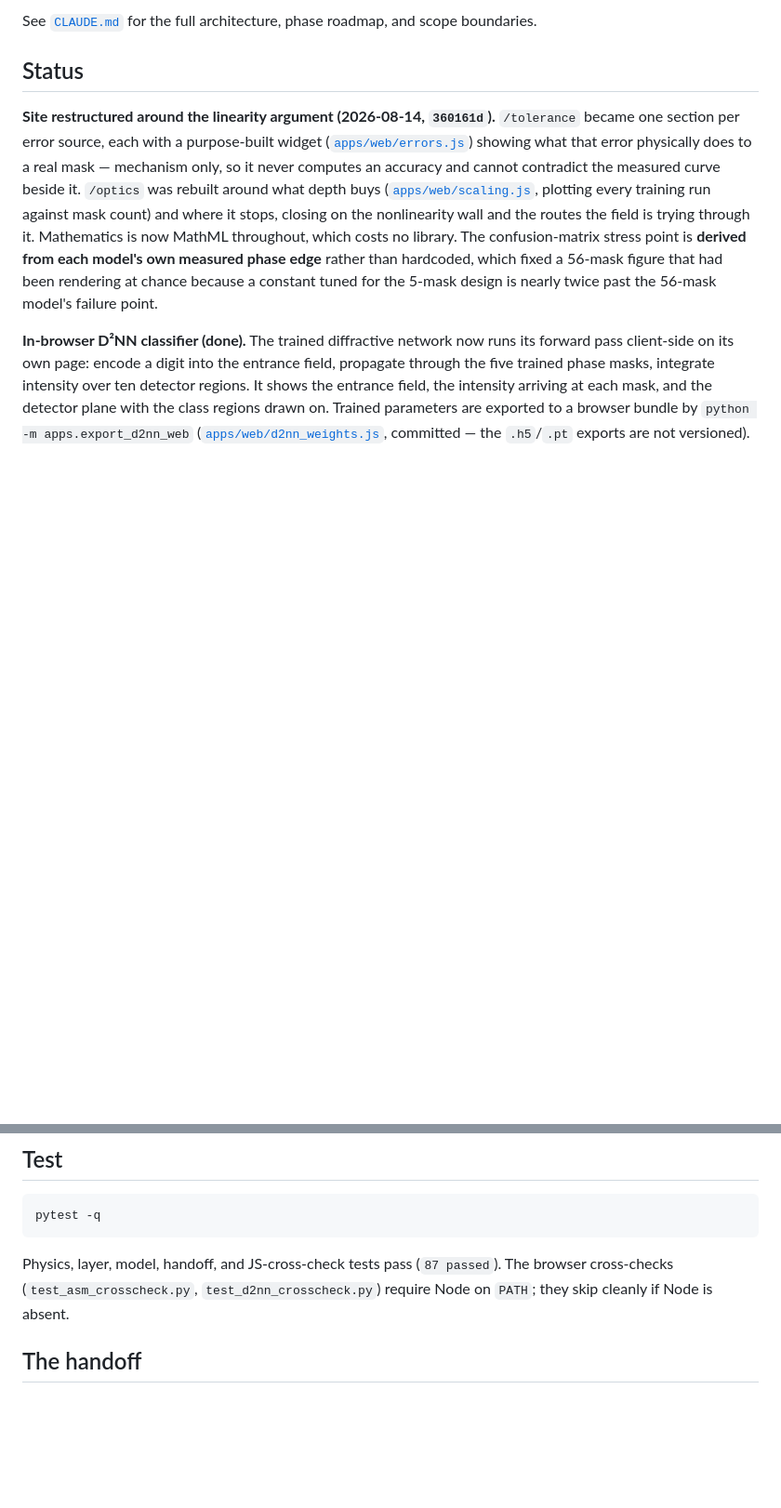
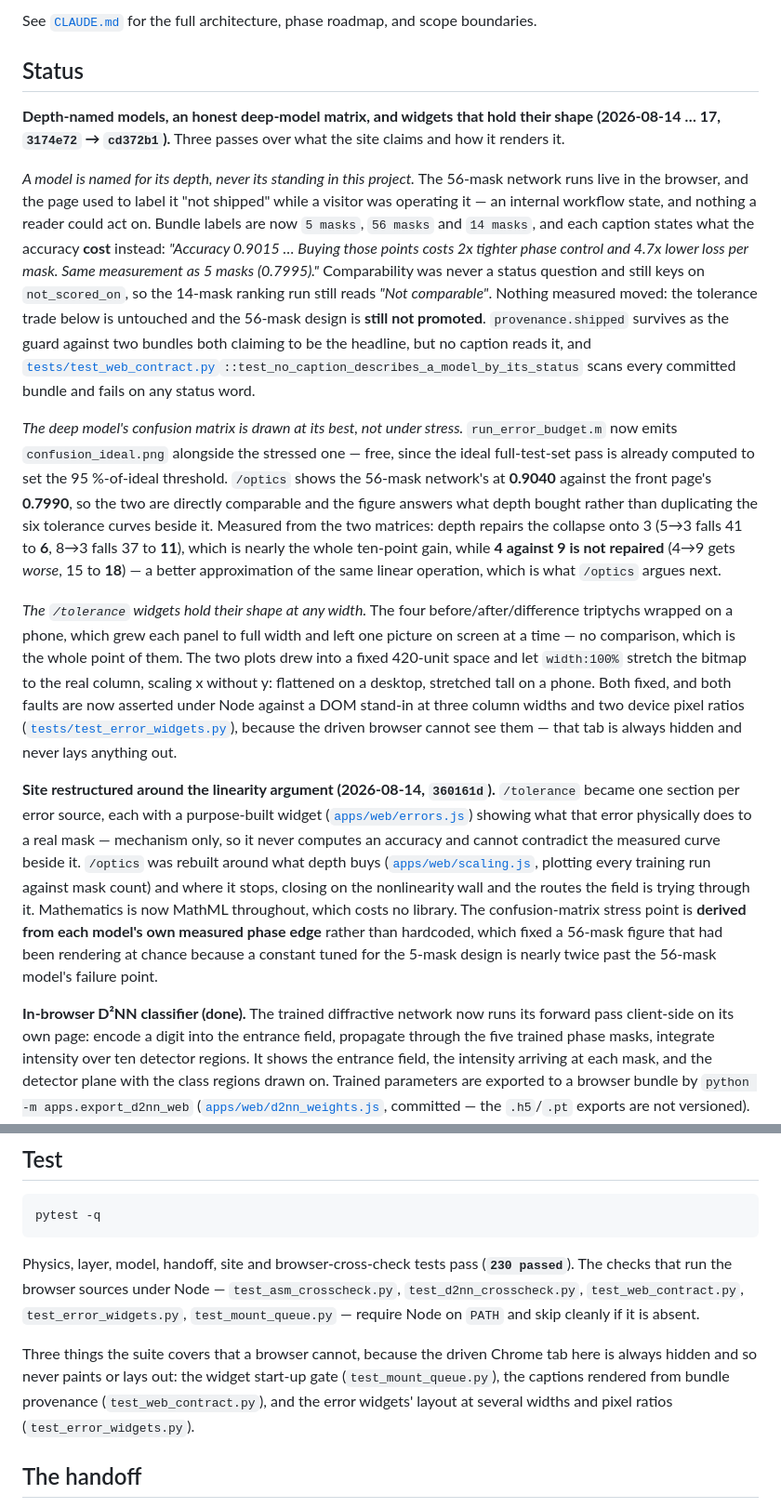
Before and after one commit to roosado/photonn, a Markdown page: README.md, 2 parts joined by grey strips. Shown at 93% size. GitHub-like rendering; blank space fills up the shorter version.

Commit message:
Bring the READMEs level with three sessions of changes
Documentation for a session boundary. The last three commits changed what the
site claims about its models, which confusion matrix it publishes, and how the
tolerance widgets lay out, and neither README described any of it.

The stale test count was the worst of it: the root README claimed `87 passed`
against an actual 230. That number is quoted at a reader deciding whether the
suite is worth running, so it is now correct and says which checks need Node and
which three cover things a browser cannot see here at all.

site/README.md gets the part that will actually save time later: the two layout
rules the error widgets depend on, why each was broken, and the fact that neither
can be verified in the driven browser because that tab never lays anything out.
It also records the template-literal trap, since a backtick in a CSS comment
silently breaks the entire widget and nothing but the Node runner catches it.

Files:
  README.md
      new Status entry covering `3174e72` (ideal confusion matrix on /optics, with
      the measured per-class reading), `cbc2804` (depth-based model naming and
      what replaced the status badge) and `cd372b1` (the widget layout faults);
      Test section corrected from 87 to 230 and split into what needs Node
  site/README.md
      errors.js section extended: page order, the triptych/plot split, both layout
      rules with the failure each prevents, the no-backticks warning, and the
      runner that parses its flex rules out of the widget's own stylesheet

Nothing deliberately left undone: docs/tolerance_d2nn.md and docs/phase2_dnn.md
were already brought level in the commits that changed them, and CLAUDE.md needs
nothing since none of this touches architecture or scope.

Co-Authored-By: Claude Opus 5 <noreply@anthropic.com>
Claude-Session: https://claude.ai/code/session_0143Ge2BBC9bopBGMPH5Atf7

````diff
--- a/README.md
+++ b/README.md
@@ -42,6 +42,42 @@ Two codebases, one project, separated by a one-directional boundary:
 See [`CLAUDE.md`](CLAUDE.md) for the full architecture, phase roadmap, and scope boundaries.
 
 ## Status
+
+**Depth-named models, an honest deep-model matrix, and widgets that hold their shape
+(2026-08-14 … 17, `3174e72` → `cd372b1`).** Three passes over what the site claims and how it
+renders it.
+
+*A model is named for its depth, never its standing in this project.* The 56-mask network runs
+live in the browser, and the page used to label it "not shipped" while a visitor was operating
+it — an internal workflow state, and nothing a reader could act on. Bundle labels are now
+`5 masks`, `56 masks` and `14 masks`, and each caption states what the accuracy **cost**
+instead: *"Accuracy 0.9015 … Buying those points costs 2x tighter phase control and 4.7x lower
+loss per mask. Same measurement as 5 masks (0.7995)."* Comparability was never a status
+question and still keys on `not_scored_on`, so the 14-mask ranking run still reads *"Not
+comparable"*. Nothing measured moved: the tolerance trade below is untouched and the 56-mask
+design is **still not promoted**. `provenance.shipped` survives as the guard against two
+bundles both claiming to be the headline, but no caption reads it, and
+[`tests/test_web_contract.py`](tests/test_web_contract.py)`::test_no_caption_describes_a_model_by_its_status`
+scans every committed bundle and fails on any status word.
+
+*The deep model's confusion matrix is drawn at its best, not under stress.* `run_error_budget.m`
+now emits `confusion_ideal.png` alongside the stressed one — free, since the ideal full-test-set
+pass is already computed to set the 95 %-of-ideal threshold. `/optics` shows the 56-mask
+network's at **0.9040** against the front page's **0.7990**, so the two are directly comparable
+and the figure answers what depth bought rather than duplicating the six tolerance curves beside
+it. Measured from the two matrices: depth repairs the collapse onto 3 (5→3 falls 41 to **6**,
+8→3 falls 37 to **11**), which is nearly the whole ten-point gain, while **4 against 9 is not
+repaired** (4→9 gets *worse*, 15 to **18**) — a better approximation of the same linear
+operation, which is what `/optics` argues next.
+
+*The `/tolerance` widgets hold their shape at any width.* The four before/after/difference
+triptychs wrapped on a phone, which grew each panel to full width and left one picture on screen
+at a time — no comparison, which is the whole point of them. The two plots drew into a fixed
+420-unit space and let `width:100%` stretch the bitmap to the real column, scaling x without y:
+flattened on a desktop, stretched tall on a phone. Both fixed, and both faults are now asserted
+under Node against a DOM stand-in at three column widths and two device pixel ratios
+([`tests/test_error_widgets.py`](tests/test_error_widgets.py)), because the driven browser cannot
+see them — that tab is always hidden and never lays anything out.
 
 **Site restructured around the linearity argument (2026-08-14, `360161d`).** `/tolerance` became
 one section per error source, each with a purpose-built widget
@@ -162,9 +198,16 @@ pip install -e ".[dev]"
 pytest -q
 ```
 
-Physics, layer, model, handoff, and JS-cross-check tests pass (`87 passed`). The browser cross-checks
-(`test_asm_crosscheck.py`, `test_d2nn_crosscheck.py`) require Node on `PATH`; they skip cleanly if
-Node is absent.
+Physics, layer, model, handoff, site and browser-cross-check tests pass (**`230 passed`**). The
+checks that run the browser sources under Node — `test_asm_crosscheck.py`,
+`test_d2nn_crosscheck.py`, `test_web_contract.py`, `test_error_widgets.py`,
+`test_mount_queue.py` — require Node on `PATH` and skip cleanly if it is absent.
+
+Three things the suite covers that a browser cannot, because the driven Chrome tab here is
+always hidden and so never paints or lays out: the widget start-up gate
+(`test_mount_queue.py`), the captions rendered from bundle provenance
+(`test_web_contract.py`), and the error widgets' layout at several widths and pixel ratios
+(`test_error_widgets.py`).
 
 ## The handoff
 
````
Also changed, not shown: site/README.md (+31 -0 lines).
